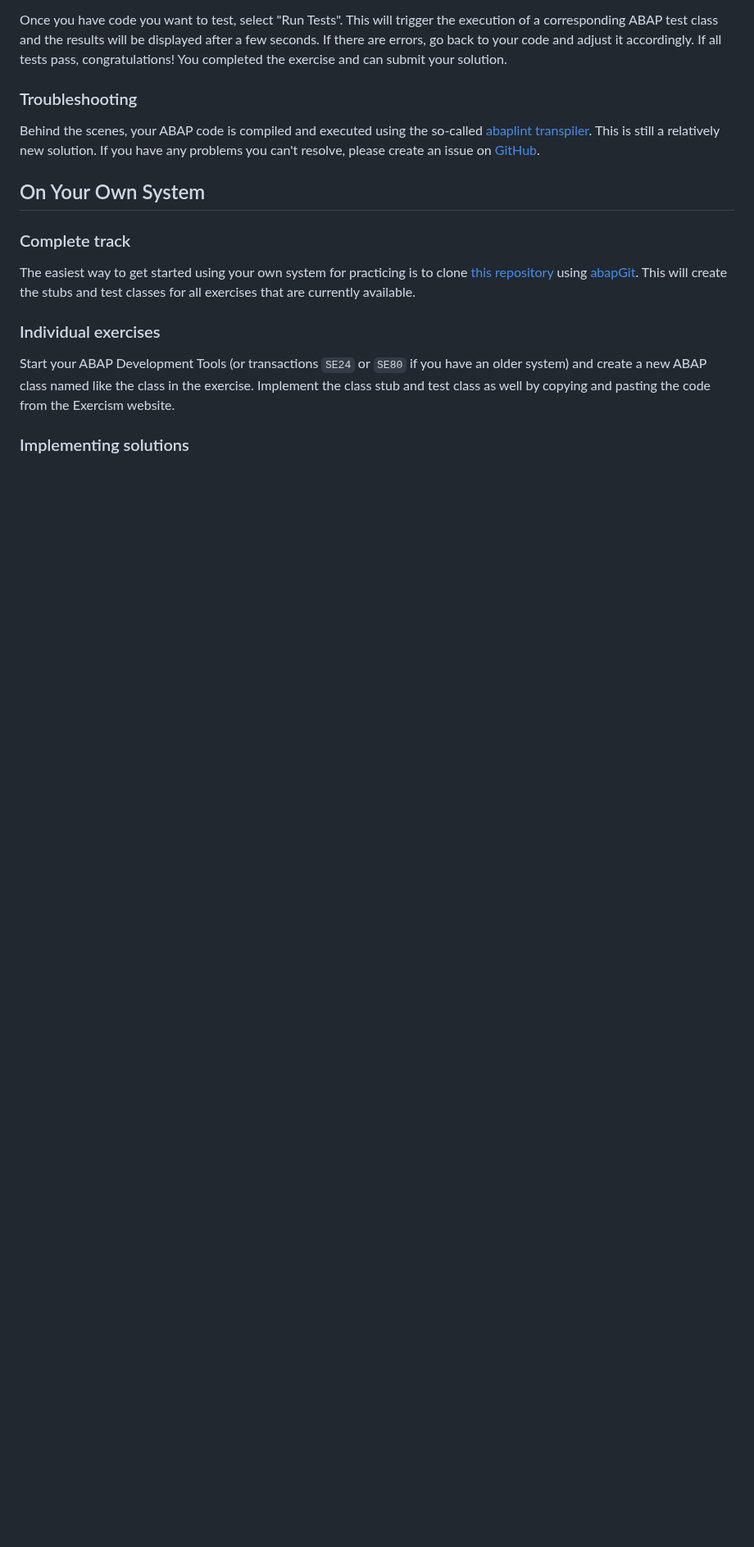
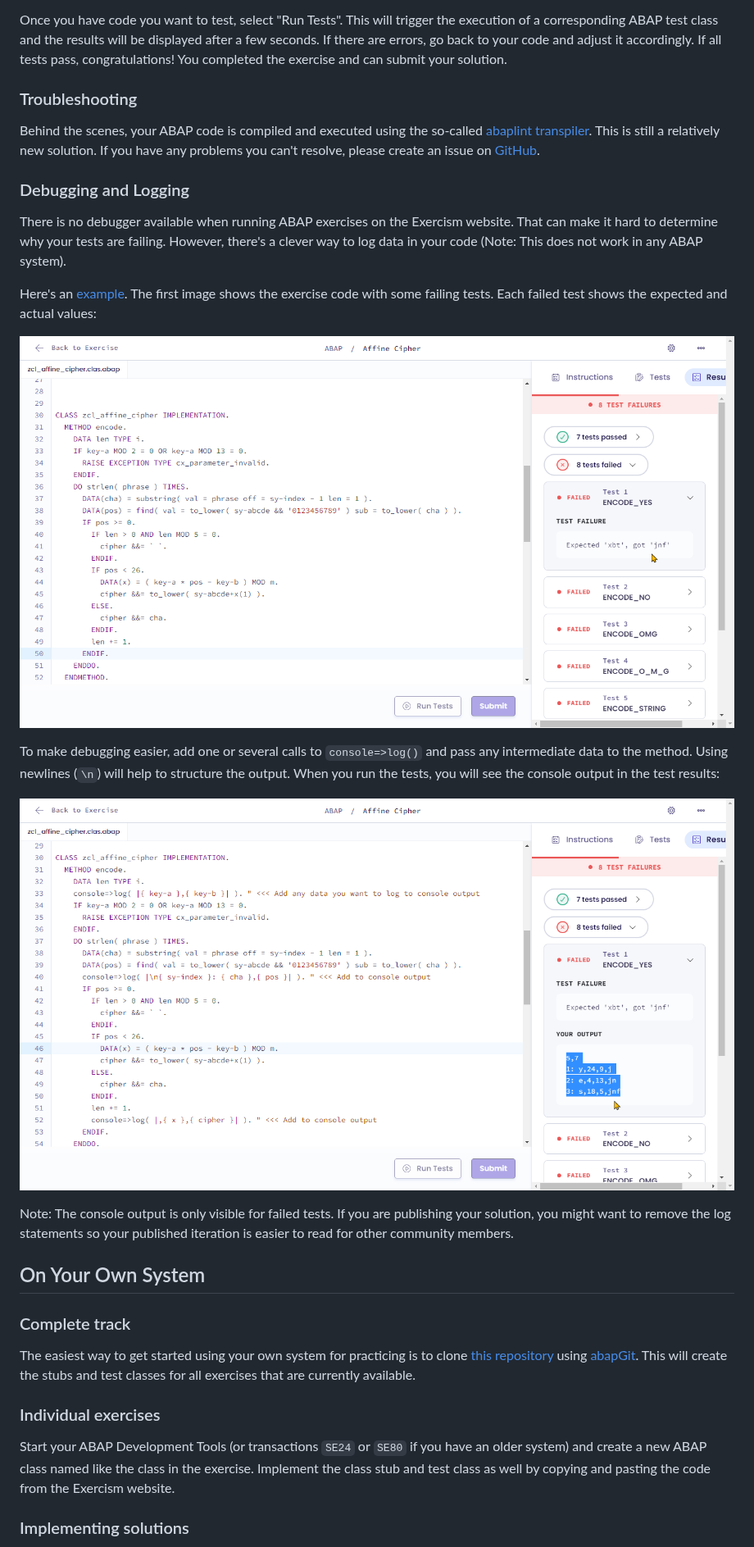
Before and after one commit to exercism/abap, a Markdown page: docs/TESTS.md, the part around the change. Shown at 82% size. Rendered like a GitHub page; pictures changed too: docs/logging_01.png (added), docs/logging_02.png (added); blank space fills up the shorter version.

Commit message:
How to add logging to your test runs (#256)

```diff
--- a/docs/TESTS.md
+++ b/docs/TESTS.md
@@ -9,6 +9,20 @@ Once you have code you want to test, select "Run Tests". This will trigger the e
 ### Troubleshooting
 
 Behind the scenes, your ABAP code is compiled and executed using the so-called [abaplint transpiler](https://github.com/abaplint/transpiler). This is still a relatively new solution. If you have any problems you can't resolve, please create an issue on [GitHub](https://github.com/abaplint/transpiler/issues).
+
+### Debugging and Logging
+
+There is no debugger available when running ABAP exercises on the Exercism website. That can make it hard to determine why your tests are failing. However, there's a clever way to log data in your code (Note: This does not work in any ABAP system).
+
+Here's an [example](https://exercism.org/tracks/abap/exercises/affine-cipher/solutions/mbtools). The first image shows the exercise code with some failing tests. Each failed test shows the expected and actual values:
+
+![exercise without logging](https://github.com/exercism/abap/blob/main/docs/logging_01.png?raw=true)
+
+To make debugging easier, add one or several calls to `console=>log()` and pass any intermediate data to the method. Using newlines (`\n`) will help to structure the output. When you run the tests, you will see the console output in the test results:
+
+![exercise with logging](https://github.com/exercism/abap/blob/main/docs/logging_02.png?raw=true)
+
+Note: The console output is only visible for failed tests. If you are publishing your solution, you might want to remove the log statements so your published iteration is easier to read for other community members.
 
 ## On Your Own System
 
```
